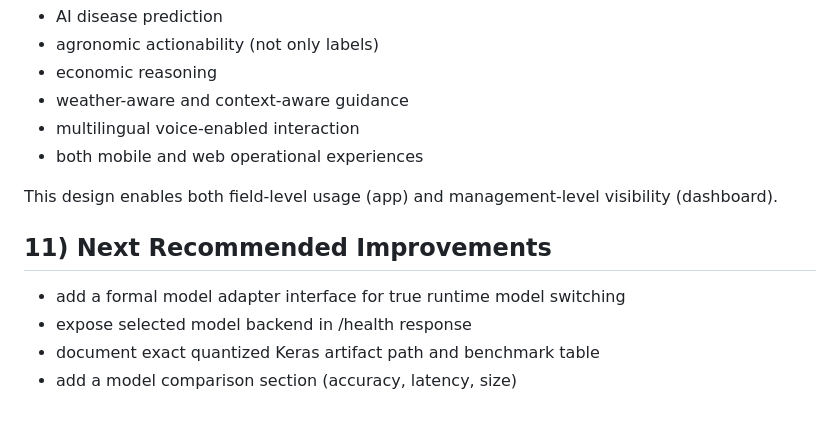
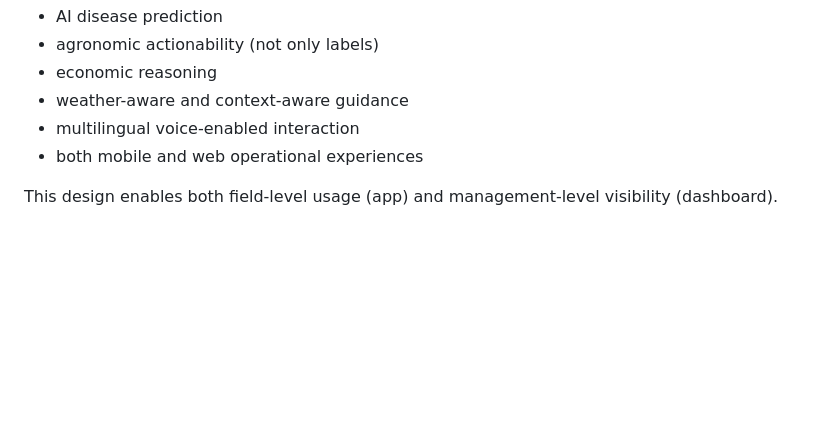
Before and after one commit to CodewithNishchal/AgriSense, a Markdown page: readme.MD, the part around the change. Rendered like a GitHub page; blank space fills up the shorter version.

Commit message:
edited the readme file
Removed section on next recommended improvements from README.

```diff
--- a/readme.MD
+++ b/readme.MD
@@ -203,10 +203,3 @@ AgriSense combines:
 - both mobile and web operational experiences
 
 This design enables both field-level usage (app) and management-level visibility (dashboard).
-
-## 11) Next Recommended Improvements
-
-- add a formal model adapter interface for true runtime model switching
-- expose selected model backend in /health response
-- document exact quantized Keras artifact path and benchmark table
-- add a model comparison section (accuracy, latency, size)
```
